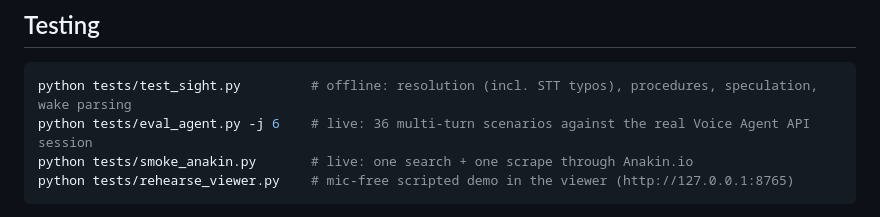
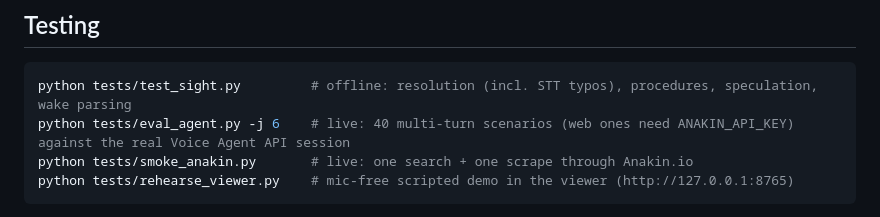
Before and after one commit to IshaanM05/netra, a Markdown page: README.md, the part around the change. GitHub-like rendering.

Commit message:
README: update scenario count

````diff
--- a/README.md
+++ b/README.md
@@ -69,7 +69,7 @@ pointer to what you ask about (it never clicks). Needs `pyautogui`, `pytesseract
 
 ```bash
 python tests/test_sight.py         # offline: resolution (incl. STT typos), procedures, speculation, wake parsing
-python tests/eval_agent.py -j 6    # live: 36 multi-turn scenarios against the real Voice Agent API session
+python tests/eval_agent.py -j 6    # live: 40 multi-turn scenarios (web ones need ANAKIN_API_KEY) against the real Voice Agent API session
 python tests/smoke_anakin.py       # live: one search + one scrape through Anakin.io
 python tests/rehearse_viewer.py    # mic-free scripted demo in the viewer (http://127.0.0.1:8765)
 ```
````
